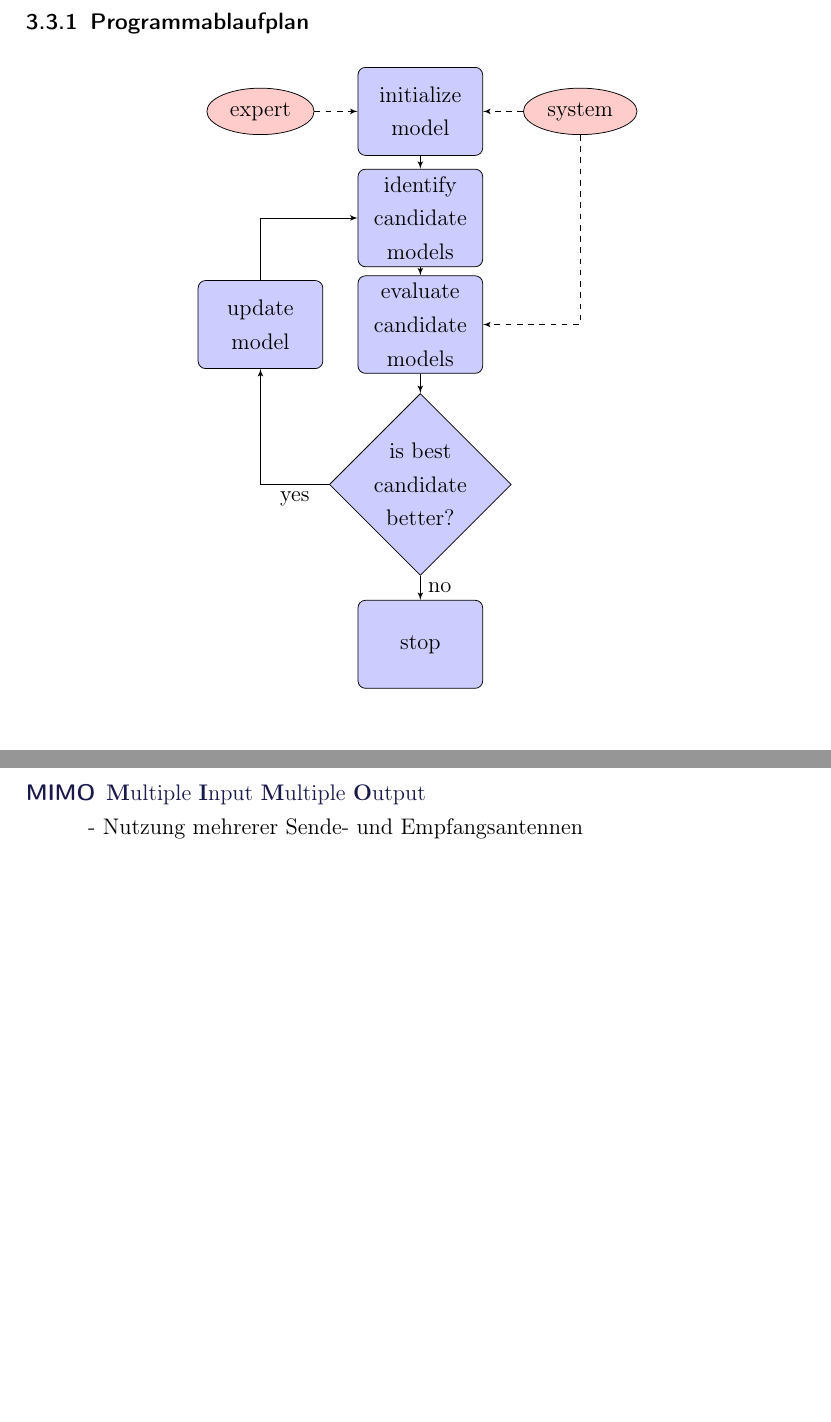
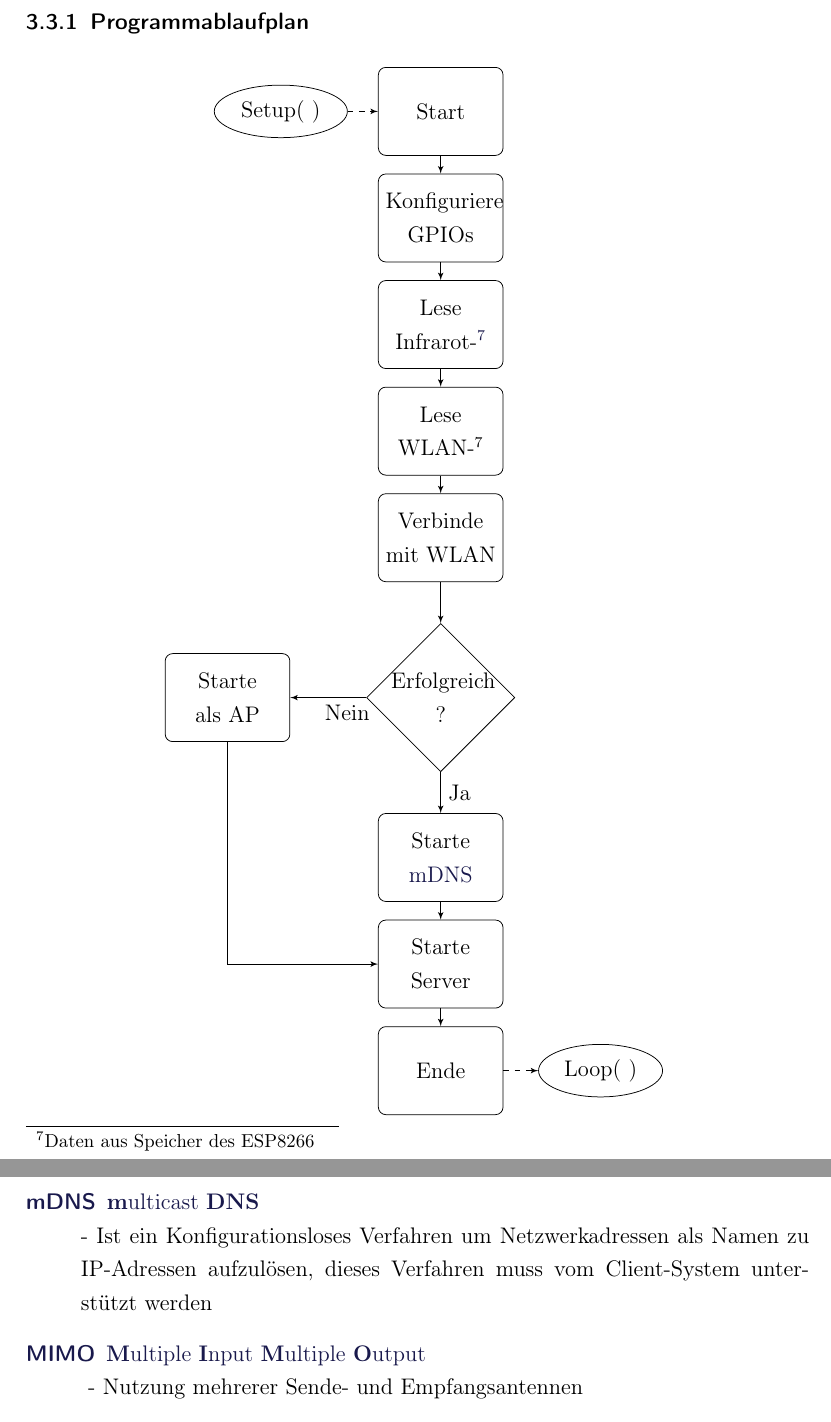
Before and after one commit to Ava-chan/IOT_IR_Remote, a LaTeX document (Dokumentation/MCA_Projekt.tex): two parts of pages 11 and 14 of 15 before the commit and two parts of pages 12 and 16 of 17 after it, joined at a grey line, cut so that both start at the same text, the shorter picture padded with empty space. Compiled offline with pdfLaTeX.

Commit message:
Setup PAP fertig

```diff
--- a/Dokumentation/MCA_Projekt.tex
+++ b/Dokumentation/MCA_Projekt.tex
@@ -197,41 +197,48 @@ Zum Beispiel wird an dieser Stelle geprüft ob ein Client eine Anfrage an den Mi
 Falls ja, werden die entsprechenden Funktionen ausgeführt.
 
 \subsubsection{Programmablaufplan}
-%Erster Test ob PAP in Latex möglich ist, muss natürlich noch entsprechend unser Programm abbilden
-%TODO PAP für setup und PAP für loop (übersichtlicher, wenn getrennt)
+%TODO PAP für loop (übersichtlicher, wenn getrennt)
 %beispiel: http://www.texample.net/tikz/examples/simple-flow-chart/
 
 % Define block styles
-\tikzstyle{decision} = [diamond, draw, fill=blue!20,
+\tikzstyle{decision} = [diamond, draw,
     text width=4.5em, text badly centered, node distance=3cm, inner sep=0pt]
-\tikzstyle{block} = [rectangle, draw, fill=blue!20,
+\tikzstyle{block} = [rectangle, draw,
     text width=5em, text centered, rounded corners, minimum height=4em]
 \tikzstyle{line} = [draw, -latex']
-\tikzstyle{cloud} = [draw, ellipse,fill=red!20, node distance=3cm,
+\tikzstyle{cloud} = [draw, ellipse, node distance=3cm,
     minimum height=2em]
 
 \begin{center}
 \begin{tikzpicture}[node distance = 2cm, auto]
     % Place nodes
-    \node [block] (init) {initialize model};
-    \node [cloud, left of=init] (expert) {expert};
-    \node [cloud, right of=init] (system) {system};
-    \node [block, below of=init] (identify) {identify candidate models};
-    \node [block, below of=identify] (evaluate) {evaluate candidate models};
-    \node [block, left of=evaluate, node distance=3cm] (update) {update model};
-    \node [decision, below of=evaluate] (decide) {is best candidate better?};
-    \node [block, below of=decide, node distance=3cm] (stop) {stop};
+    \node [block] (init) {Start};
+    \node [block, below of=init] (confPin) {Konfiguriere GPIOs};
+    \node [cloud, left of=init] (setup) {Setup( )};
+    \node [block, below of=confPin] (readIR) {Lese Infrarot-\footnotemark};
+    \node [block, below of=readIR] (readWLAN) {Lese WLAN-\footnotemark[\value{footnote}]};
+    \node [block, below of=readWLAN] (connectWLAN) {Verbinde mit WLAN};
+    \node [decision, below of=connectWLAN] (decide) {Erfolgreich ?};
+   	\node [block, left of=decide, node distance=4cm] (startAP) {Starte als AP};
+    \node [block, below of=decide, node distance=3cm] (mDNS) {Starte \acs{mDNS}};
+ 	\node [block, below of=mDNS] (launch) {Starte Server};
+    \node [block, below of=launch] (ende) {Ende};
+    \node [cloud, right of=ende] (loop) {Loop( )};
     % Draw edges
-    \path [line] (init) -- (identify);
-    \path [line] (identify) -- (evaluate);
-    \path [line] (evaluate) -- (decide);
-    \path [line] (decide) -| node [near start] {yes} (update);
-    \path [line] (update) |- (identify);
-    \path [line] (decide) -- node {no}(stop);
-    \path [line,dashed] (expert) -- (init);
-    \path [line,dashed] (system) -- (init);
-    \path [line,dashed] (system) |- (evaluate);
+    \path [line] (init) -- (confPin);
+    \path [line] (confPin) -- (readIR);
+    \path [line] (readIR) -- (readWLAN);
+    \path [line] (readWLAN) -- (connectWLAN);
+    \path [line] (connectWLAN) -- (decide);
+	\path [line] (decide) -- node [near start] {Nein} (startAP);
+    \path [line] (startAP) |- (launch);
+    \path [line] (decide) -- node {Ja}(mDNS);
+    \path [line] (mDNS) -- (launch);
+    \path [line] (launch) -- (ende);
+    \path [line,dashed] (setup) -- (init);
+    \path [line,dashed] (ende) -- (loop);
 \end{tikzpicture}
+\footnotetext{Daten aus Speicher des ESP8266}
 \end{center}
 
 %TODO Noch zu vervollständigen
@@ -286,6 +293,7 @@ Der Quellcode für das Projekt ist auf GitHub verfügbar unter:\\ \url{https://g
 \acro{GPIO}{\textbf{G}eneral \textbf{P}urpose \textbf{I}nput \textbf{O}utput}{ - Durch logische Programmierung kann PIN Verhalten als Eingang oder Ausgang definiert werden}
 \acro{IoT}{\textbf{I}nternet \textbf{o}f \textbf{T}hings}{ - \qq{intelligente Gegenstände} unterstützen Menschen unmerklich}
 \acro{LNA}{\textbf{L}ow \textbf{N}oise \textbf{A}mplifier}{ - Rausch armer Verstärker}
+\acro{mDNS}{\textbf{m}ulticast \textbf{DNS}}{- Ist ein Konfigurationsloses Verfahren um Netzwerkadressen als Namen zu IP-Adressen aufzulösen, dieses Verfahren muss vom Client-System unterstützt werden}
 \acro{MIMO}{\textbf{M}ultiple \textbf{I}nput \textbf{M}ultiple \textbf{O}utput}{ - Nutzung mehrerer Sende- und Empfangsantennen}
 \acro{P2P}{\textbf{P}eer to \textbf{P}eer}{ - Direkte Endgerät zu Endgerät Kommunikation}
 \acro{PLL}{\textbf{P}hase-\textbf{L}ocked \textbf{L}oop}{ - Damit ein konstantes abgeleitetes Signal zwischen einem äußeren Referenzsignal und Oszillator entsteht, wird solch eine Phasenregelschleife verwendet}
```
